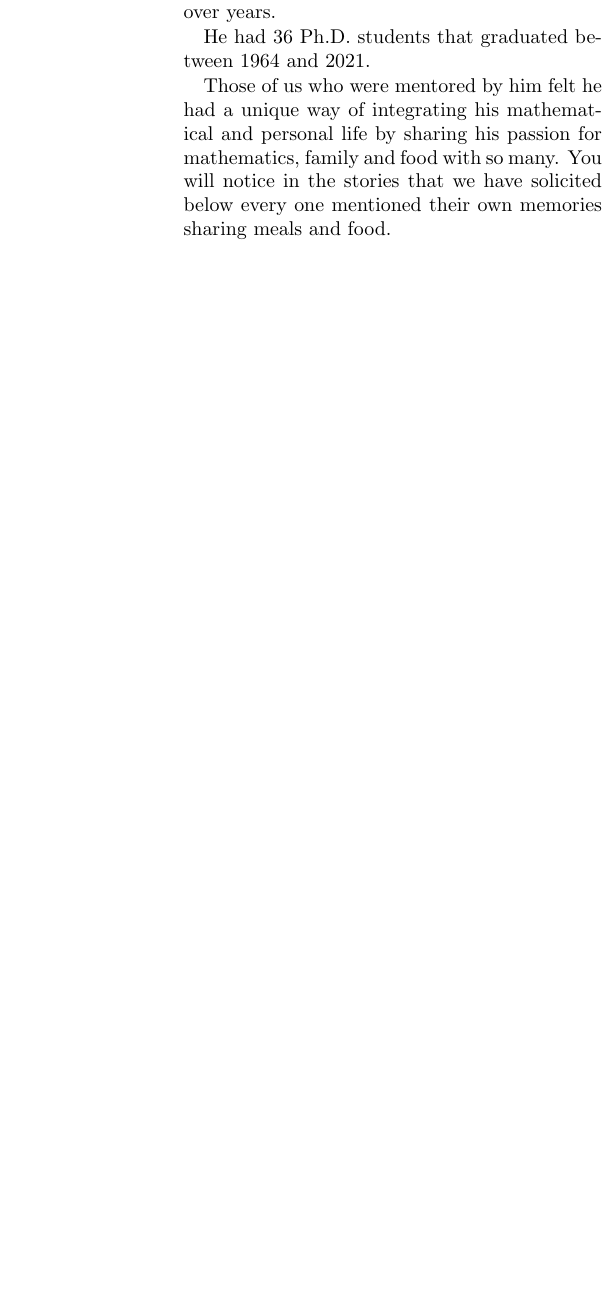
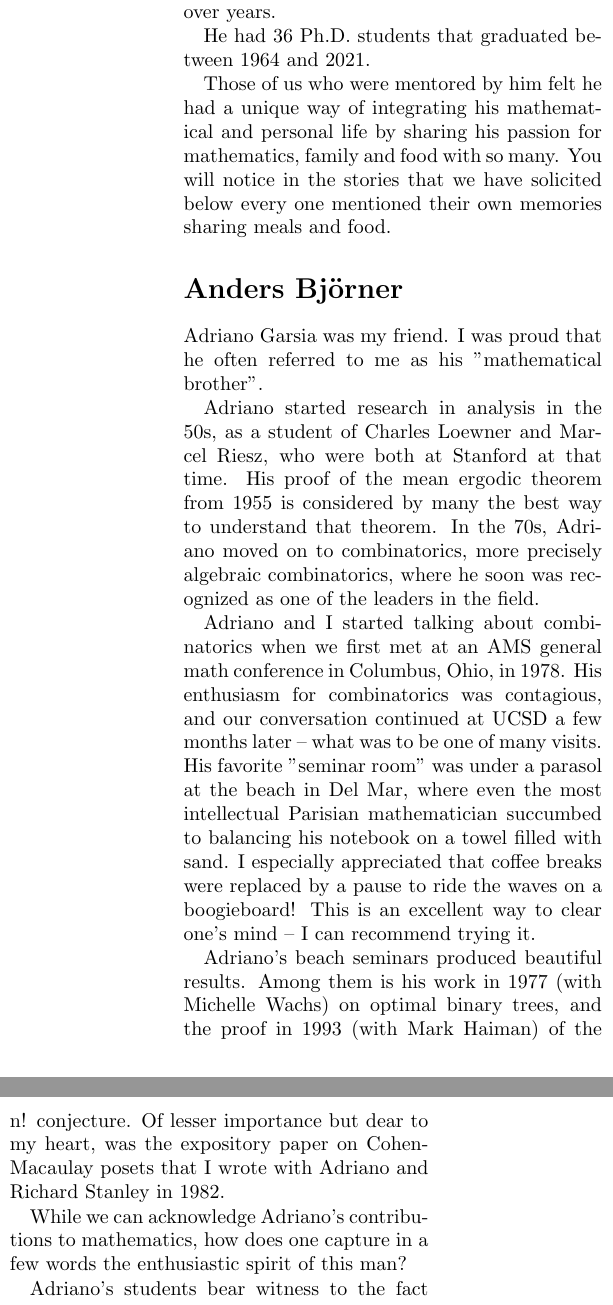
Before and after one commit to zabrocki/AGarsia_memorial, a LaTeX document (AdrianoGarsia_memorial.tex): part of one column of page 2 of 10 before the commit and two parts of the columns of page 2 of 10 after it, the two joined at a grey line, cut so that both start at the same text, the shorter picture padded with empty space. Compiled offline with pdfLaTeX.

Commit message:
add Anders Bjorner file

```diff
--- a/AdrianoGarsia_memorial.tex
+++ b/AdrianoGarsia_memorial.tex
@@ -75,6 +75,28 @@ Throughout his career, his method for understanding and making advances in a sub
 He had 36 Ph.D. students that graduated between 1964 and 2021.
 
 Those of us who were mentored by him felt he had a unique way of integrating his mathematical and personal life by sharing his passion for mathematics, family and food with so many.  You will notice in the stories that we have solicited below every one mentioned their own memories sharing meals and food.
+
+\section*{Anders Bj\"orner}
+
+Adriano Garsia was my friend. I was proud that he often referred to me as his ”mathematical brother”.
+
+Adriano started research in analysis in the 50s, as a student of Charles Loewner and Marcel Riesz, who were both at Stanford at that time. His proof of the mean ergodic theorem from 1955 is considered by many the best way to understand that theorem. In the 70s, Adriano moved on to combinatorics, more precisely algebraic combinatorics, where he soon was recognized as one of the leaders in the field.
+
+Adriano and I started talking about combinatorics when we first met at an AMS general math conference in Columbus, Ohio, in 1978. His enthusiasm for combinatorics was contagious, and our conversation continued at UCSD a few months later – what was to be one of many visits. His favorite ”seminar room” was under a parasol at the beach in Del Mar, where even the most intellectual Parisian mathematician succumbed to balancing his notebook on a towel filled with sand. I especially appreciated that coffee breaks were replaced by a pause to ride the waves on a boogieboard! This is an excellent way to clear one’s mind – I can recommend trying it.
+
+Adriano’s beach seminars produced beautiful results. Among them is his work in 1977 (with Michelle Wachs) on optimal binary trees, and the proof in 1993 (with Mark Haiman) of the n! conjecture. Of lesser importance but dear to my heart, was the expository paper on Cohen-Macaulay posets that I wrote with Adriano and Richard Stanley in 1982.
+
+While we can acknowledge Adriano’s contributions to mathematics, how does one capture in a few words the enthusiastic spirit of this man?
+
+Adriano’s students bear witness to the fact that he was a very inspiring teacher, always full of ideas, always asking questions.  His enthusiastic style of mentoring encouraged everyone to believe in their abilities. The gratitude of Adriano’s students will be his legacy.
+
+Adriano was a first-class story teller. I remember a colloquium dinner at UCSD where Saul Bellow was present. People were in awe to be in the company of a Nobel laureate. But also Bellow himself had reason to be impressed.  The next day he thanked Adriano profusely for the captivating stories he had shared about his childhood in Tunisia and adolescence in Rome during the second world war.
+
+Adriano showered his family and friends with his generosity and kindness. On one visit to UCSD, he handcrafted the wood furniture for an unfurnished house he’d rented for my family in Del Mar. And he helped us evacuate this house and move in with him when there was a tsunami warning!
+
+Finally, let me say that Adriano was at the core a passionate and proud Italian. This flavored his life and his cooking (his secret was adding handfuls of salt to the spaghetti water!).  Only espressos and speedos, never American coffee or beachwear.
+
+I will remember Adriano not only as a mathematician, but for who he was as a person. Adriano was a huge figure in my life. I miss him dearly.
 
 \section*{Arun Ram}
 (1)  A reason to go to UC San Diego for a PhD:
```
